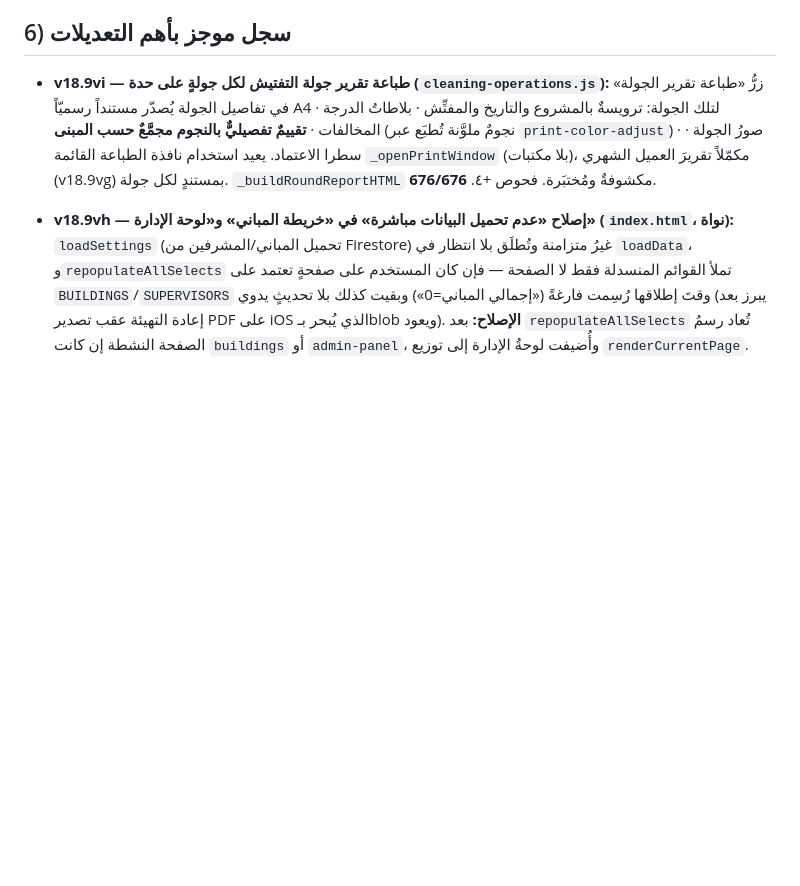
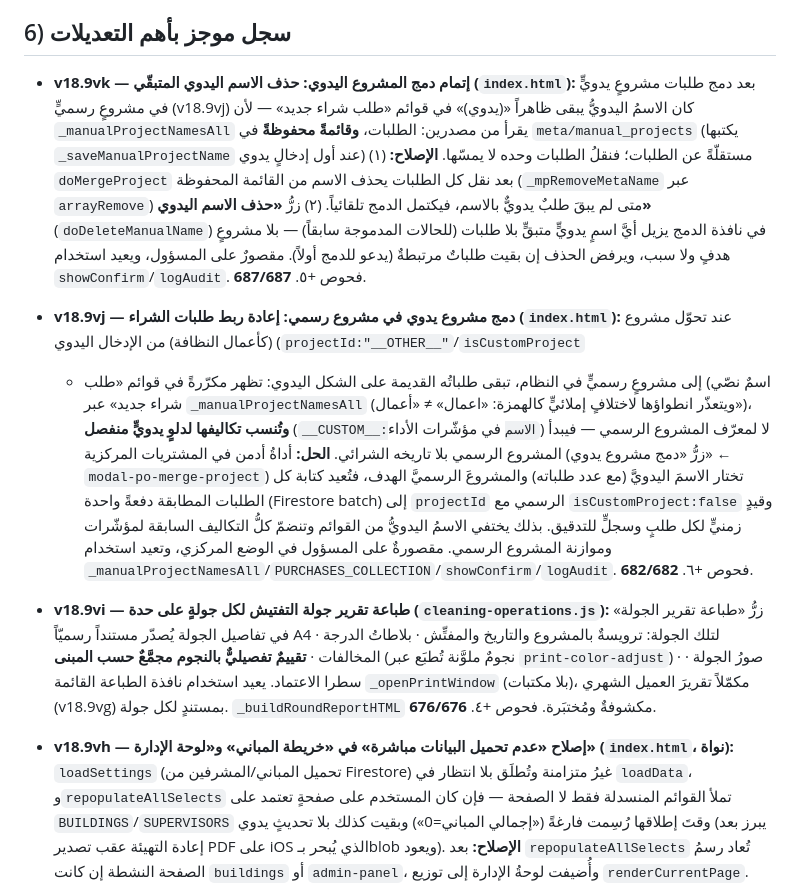
Before and after one commit to islamokasha1-cloud/Fast-buildings-maintenance-, a Markdown page: NOTES.md, the part around the change. GitHub-like rendering; blank space fills up the shorter version.

Commit message:
docs: تحديث NOTES بإدخالات v18.9vj و v18.9vk (دمج/حذف المشروع اليدوي)
توثيق أداة «دمج مشروع يدوي في مشروع رسمي» (إعادة ربط طلبات الشراء)
وإتمامها بحذف الاسم اليدوي المتبقّي من meta/manual_projects، في سجل
أهم التعديلات (القسم 6).

Co-Authored-By: Claude Opus 4.8 <noreply@anthropic.com>
Claude-Session: https://claude.ai/code/session_019rdjWiyk38Y6X5AKFcdo6c

```diff
--- a/NOTES.md
+++ b/NOTES.md
@@ -73,6 +73,30 @@
   تطابقها جميعاً مع `APP_VERSION`، ووجود سطر إصدار مطابق في موضعين.
 
 ## 6) سجل موجز بأهم التعديلات
+
+- **v18.9vk — إتمام دمج المشروع اليدوي: حذف الاسم اليدوي المتبقّي (`index.html`):**
+  بعد دمج طلبات مشروعٍ يدويٍّ في مشروعٍ رسميٍّ (v18.9vj) كان الاسمُ اليدويُّ يبقى ظاهراً
+  «(يدوي)» في قوائم «طلب شراء جديد» — لأن `_manualProjectNamesAll` يقرأ من مصدرين: الطلبات،
+  **وقائمةً محفوظةً** في `meta/manual_projects` (يكتبها `_saveManualProjectName` عند أول إدخالٍ
+  يدوي) مستقلّةً عن الطلبات؛ فنقلُ الطلبات وحده لا يمسّها. **الإصلاح:** (١) `doMergeProject`
+  بعد نقل كل الطلبات يحذف الاسم من القائمة المحفوظة (`_mpRemoveMetaName` عبر `arrayRemove`)
+  متى لم يبقَ طلبٌ يدويٌّ بالاسم، فيكتمل الدمج تلقائياً. (٢) زرُّ **«حذف الاسم اليدوي»**
+  (`doDeleteManualName`) في نافذة الدمج يزيل أيَّ اسمٍ يدويٍّ متبقٍّ بلا طلبات (للحالات المدموجة
+  سابقاً) — بلا مشروعٍ هدفٍ ولا سبب، ويرفض الحذف إن بقيت طلباتٌ مرتبطةٌ (يدعو للدمج أولاً).
+  مقصورٌ على المسؤول، ويعيد استخدام `showConfirm`/`logAudit`. فحوص +٥. **687/687**.
+
+- **v18.9vj — دمج مشروع يدوي في مشروع رسمي: إعادة ربط طلبات الشراء (`index.html`):**
+  عند تحوّل مشروع (كأعمال النظافة) من الإدخال اليدوي (`projectId:"__OTHER__"`/`isCustomProject`
+  + اسمٌ نصّي) إلى مشروعٍ رسميٍّ في النظام، تبقى طلباتُه القديمة على الشكل اليدوي: تظهر مكرّرةً
+  في قوائم «طلب شراء جديد» عبر `_manualProjectNamesAll` (ويتعذّر انطواؤها لاختلافٍ إملائيٍّ
+  كالهمزة: «اعمال» ≠ «أعمال»)، **وتُنسب تكاليفها لدلوٍ يدويٍّ منفصل** (`__CUSTOM__:الاسم` في
+  مؤشّرات الأداء) لا لمعرّف المشروع الرسمي — فيبدأ المشروع الرسمي بلا تاريخه الشرائي. **الحل:**
+  أداةُ أدمن في المشتريات المركزية (زرُّ «دمج مشروع يدوي» ← `modal-po-merge-project`) تختار
+  الاسمَ اليدويَّ (مع عدد طلباته) والمشروعَ الرسميَّ الهدف، فتُعيد كتابة كل الطلبات المطابقة
+  دفعةً واحدة (Firestore batch) إلى `projectId` الرسمي مع `isCustomProject:false` وقيدٍ زمنيٍّ
+  لكل طلبٍ وسجلٍّ للتدقيق. بذلك يختفي الاسمُ اليدويُّ من القوائم وتنضمّ كلُّ التكاليف السابقة
+  لمؤشّرات وموازنة المشروع الرسمي. مقصورةٌ على المسؤول في الوضع المركزي، وتعيد استخدام
+  `_manualProjectNamesAll`/`PURCHASES_COLLECTION`/`showConfirm`/`logAudit`. فحوص +٦. **682/682**.
 
 - **v18.9vi — طباعة تقرير جولة التفتيش لكل جولةٍ على حدة (`cleaning-operations.js`):**
   زرُّ «طباعة تقرير الجولة» في تفاصيل الجولة يُصدّر مستنداً رسميّاً A4 لتلك الجولة: ترويسةٌ
```
